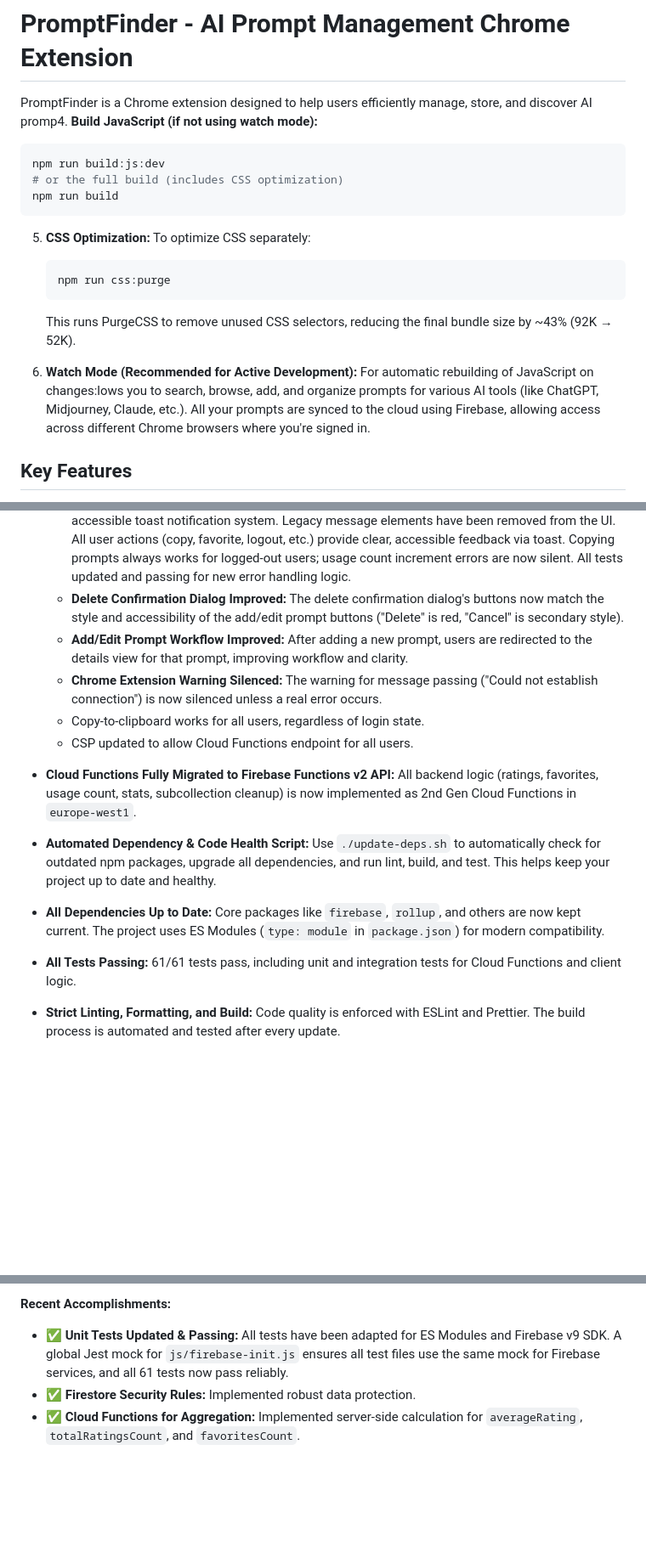
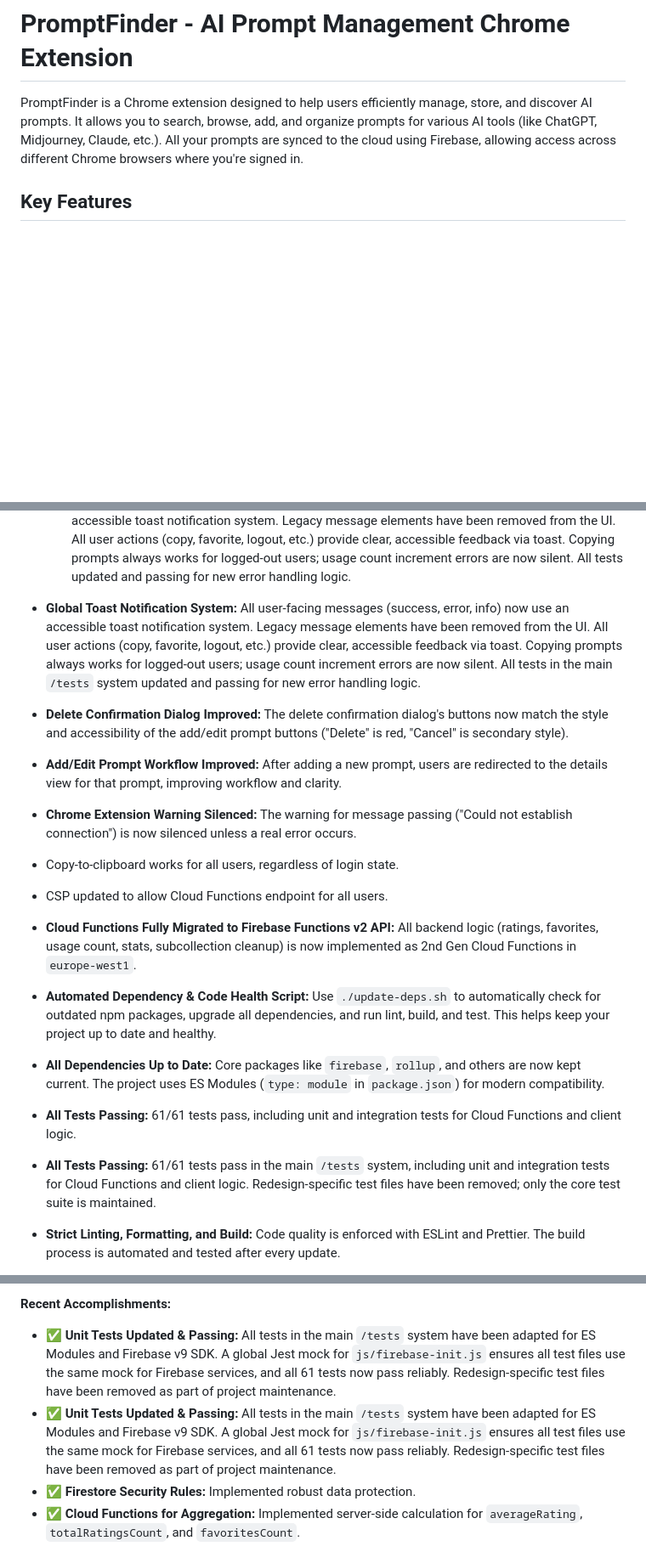
Before and after one commit to netliferesearch/promptfinder, a Markdown page: README.md, 3 parts joined by grey strips. Shown at 85% size. GitHub-like rendering; blank space fills up the shorter version.

Commit message:
docs: update README and PROJECT_PLAN to reflect removal of redesign-specific test files and clarify test system status

````diff
--- a/README.md
+++ b/README.md
@@ -1,22 +1,6 @@
 # PromptFinder - AI Prompt Management Chrome Extension
 
-PromptFinder is a Chrome extension designed to help users efficiently manage, store, and discover AI promp4. **Build JavaScript (if not using watch mode):**
-
-```bash
-npm run build:js:dev
-# or the full build (includes CSS optimization)
-npm run build
-```
-
-5. **CSS Optimization:** To optimize CSS separately:
-
-   ```bash
-   npm run css:purge
-   ```
-
-   This runs PurgeCSS to remove unused CSS selectors, reducing the final bundle size by ~43% (92K → 52K).
-
-6. **Watch Mode (Recommended for Active Development):** For automatic rebuilding of JavaScript on changes:lows you to search, browse, add, and organize prompts for various AI tools (like ChatGPT, Midjourney, Claude, etc.). All your prompts are synced to the cloud using Firebase, allowing access across different Chrome browsers where you're signed in.
+PromptFinder is a Chrome extension designed to help users efficiently manage, store, and discover AI prompts. It allows you to search, browse, add, and organize prompts for various AI tools (like ChatGPT, Midjourney, Claude, etc.). All your prompts are synced to the cloud using Firebase, allowing access across different Chrome browsers where you're signed in.
 
 ## Key Features
 
@@ -84,16 +69,18 @@ This project has recently undergone a significant migration to Firebase for back
   - Filter and sort controls are visually consistent, accessible, and mobile-friendly.
   - Filter checkboxes are properly aligned and sized for better UX.
   - **Global Toast Notification System:** All user-facing messages (success, error, info) now use an accessible toast notification system. Legacy message elements have been removed from the UI. All user actions (copy, favorite, logout, etc.) provide clear, accessible feedback via toast. Copying prompts always works for logged-out users; usage count increment errors are now silent. All tests updated and passing for new error handling logic.
-  - **Delete Confirmation Dialog Improved:** The delete confirmation dialog's buttons now match the style and accessibility of the add/edit prompt buttons ("Delete" is red, "Cancel" is secondary style).
-  - **Add/Edit Prompt Workflow Improved:** After adding a new prompt, users are redirected to the details view for that prompt, improving workflow and clarity.
-  - **Chrome Extension Warning Silenced:** The warning for message passing ("Could not establish connection") is now silenced unless a real error occurs.
-  - Copy-to-clipboard works for all users, regardless of login state.
-  - CSP updated to allow Cloud Functions endpoint for all users.
+- **Global Toast Notification System:** All user-facing messages (success, error, info) now use an accessible toast notification system. Legacy message elements have been removed from the UI. All user actions (copy, favorite, logout, etc.) provide clear, accessible feedback via toast. Copying prompts always works for logged-out users; usage count increment errors are now silent. All tests in the main `/tests` system updated and passing for new error handling logic.
+- **Delete Confirmation Dialog Improved:** The delete confirmation dialog's buttons now match the style and accessibility of the add/edit prompt buttons ("Delete" is red, "Cancel" is secondary style).
+- **Add/Edit Prompt Workflow Improved:** After adding a new prompt, users are redirected to the details view for that prompt, improving workflow and clarity.
+- **Chrome Extension Warning Silenced:** The warning for message passing ("Could not establish connection") is now silenced unless a real error occurs.
+- Copy-to-clipboard works for all users, regardless of login state.
+- CSP updated to allow Cloud Functions endpoint for all users.
 
 - **Cloud Functions Fully Migrated to Firebase Functions v2 API:** All backend logic (ratings, favorites, usage count, stats, subcollection cleanup) is now implemented as 2nd Gen Cloud Functions in `europe-west1`.
 - **Automated Dependency & Code Health Script:** Use `./update-deps.sh` to automatically check for outdated npm packages, upgrade all dependencies, and run lint, build, and test. This helps keep your project up to date and healthy.
 - **All Dependencies Up to Date:** Core packages like `firebase`, `rollup`, and others are now kept current. The project uses ES Modules (`type: module` in `package.json`) for modern compatibility.
 - **All Tests Passing:** 61/61 tests pass, including unit and integration tests for Cloud Functions and client logic.
+- **All Tests Passing:** 61/61 tests pass in the main `/tests` system, including unit and integration tests for Cloud Functions and client logic. Redesign-specific test files have been removed; only the core test suite is maintained.
 - **Strict Linting, Formatting, and Build:** Code quality is enforced with ESLint and Prettier. The build process is automated and tested after every update.
 - **Cloud Functions Deployment:** All functions are deployed as 2nd Gen in `europe-west1` and tested for permissions and runtime issues.
 
@@ -122,7 +109,8 @@ This project has recently undergone a significant migration to Firebase for back
 
 **Recent Accomplishments:**
 
-- ✅ **Unit Tests Updated & Passing:** All tests have been adapted for ES Modules and Firebase v9 SDK. A global Jest mock for `js/firebase-init.js` ensures all test files use the same mock for Firebase services, and all 61 tests now pass reliably.
+- ✅ **Unit Tests Updated & Passing:** All tests in the main `/tests` system have been adapted for ES Modules and Firebase v9 SDK. A global Jest mock for `js/firebase-init.js` ensures all test files use the same mock for Firebase services, and all 61 tests now pass reliably. Redesign-specific test files have been removed as part of project maintenance.
+- ✅ **Unit Tests Updated & Passing:** All tests in the main `/tests` system have been adapted for ES Modules and Firebase v9 SDK. A global Jest mock for `js/firebase-init.js` ensures all test files use the same mock for Firebase services, and all 61 tests now pass reliably. Redesign-specific test files have been removed as part of project maintenance.
 - ✅ **Firestore Security Rules:** Implemented robust data protection.
 - ✅ **Cloud Functions for Aggregation:** Implemented server-side calculation for `averageRating`, `totalRatingsCount`, and `favoritesCount`.
 
````
Also changed, not shown: other parts of README.md (+4 -1 lines), PROJECT_PLAN.md (+1 -1 lines).
